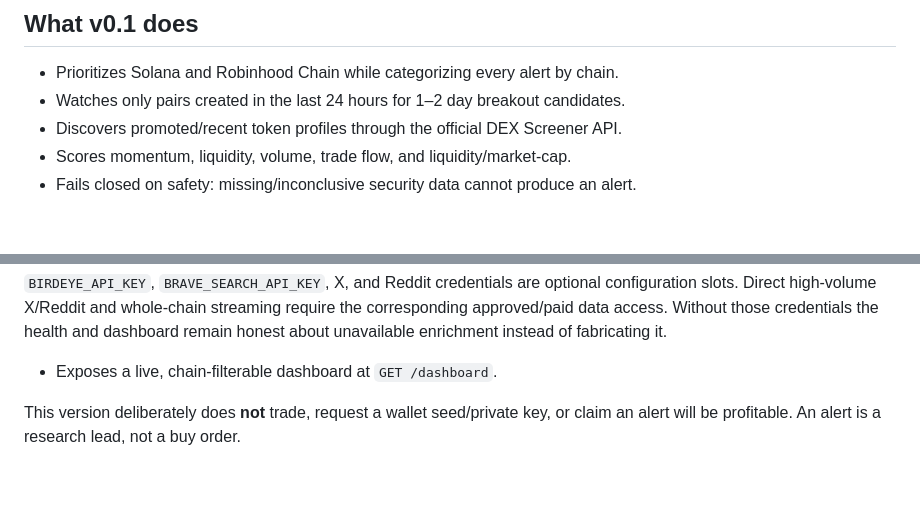
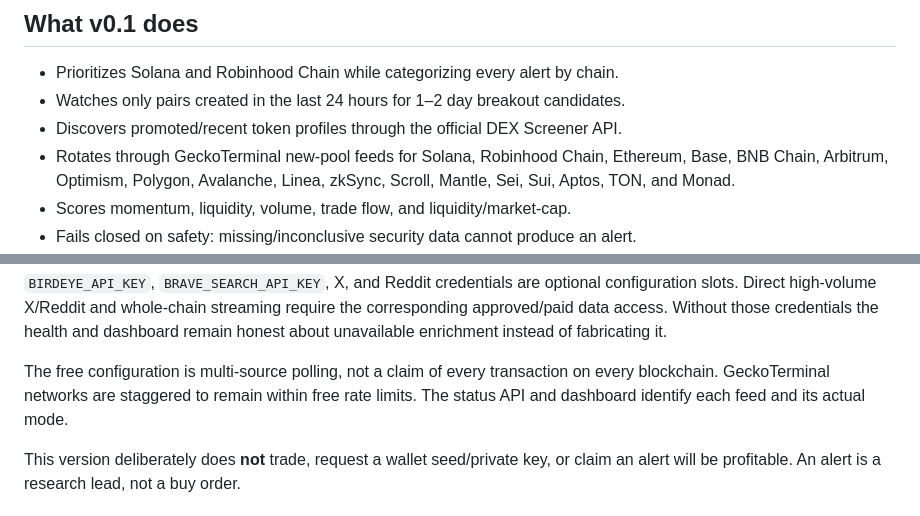
Before and after one commit to jiewei190-arch/memeeee, a Markdown page: README.md, 2 parts joined by grey strips. Rendered like a GitHub page; blank space fills up the shorter version.

Commit message:
Update README.md for multi-chain discovery

```diff
--- a/README.md
+++ b/README.md
@@ -8,6 +8,9 @@ on its own server. It never accepts wallet keys and cannot place trades.
 - Prioritizes Solana and Robinhood Chain while categorizing every alert by chain.
 - Watches only pairs created in the last 24 hours for 1–2 day breakout candidates.
 - Discovers promoted/recent token profiles through the official DEX Screener API.
+- Rotates through GeckoTerminal new-pool feeds for Solana, Robinhood Chain,
+  Ethereum, Base, BNB Chain, Arbitrum, Optimism, Polygon, Avalanche, Linea,
+  zkSync, Scroll, Mantle, Sei, Sui, Aptos, TON, and Monad.
 - Scores momentum, liquidity, volume, trade flow, and liquidity/market-cap.
 - Fails closed on safety: missing/inconclusive security data cannot produce an alert.
 - Checks Solana through RugCheck; checks EVM chains through GoPlus; corroborates
@@ -43,7 +46,10 @@ on its own server. It never accepts wallet keys and cannot place trades.
 configuration slots. Direct high-volume X/Reddit and whole-chain streaming require
 the corresponding approved/paid data access. Without those credentials the health
 and dashboard remain honest about unavailable enrichment instead of fabricating it.
-- Exposes a live, chain-filterable dashboard at `GET /dashboard`.
+
+The free configuration is multi-source polling, not a claim of every transaction
+on every blockchain. GeckoTerminal networks are staggered to remain within free
+rate limits. The status API and dashboard identify each feed and its actual mode.
 
 This version deliberately does **not** trade, request a wallet seed/private key,
 or claim an alert will be profitable. An alert is a research lead, not a buy order.
```
